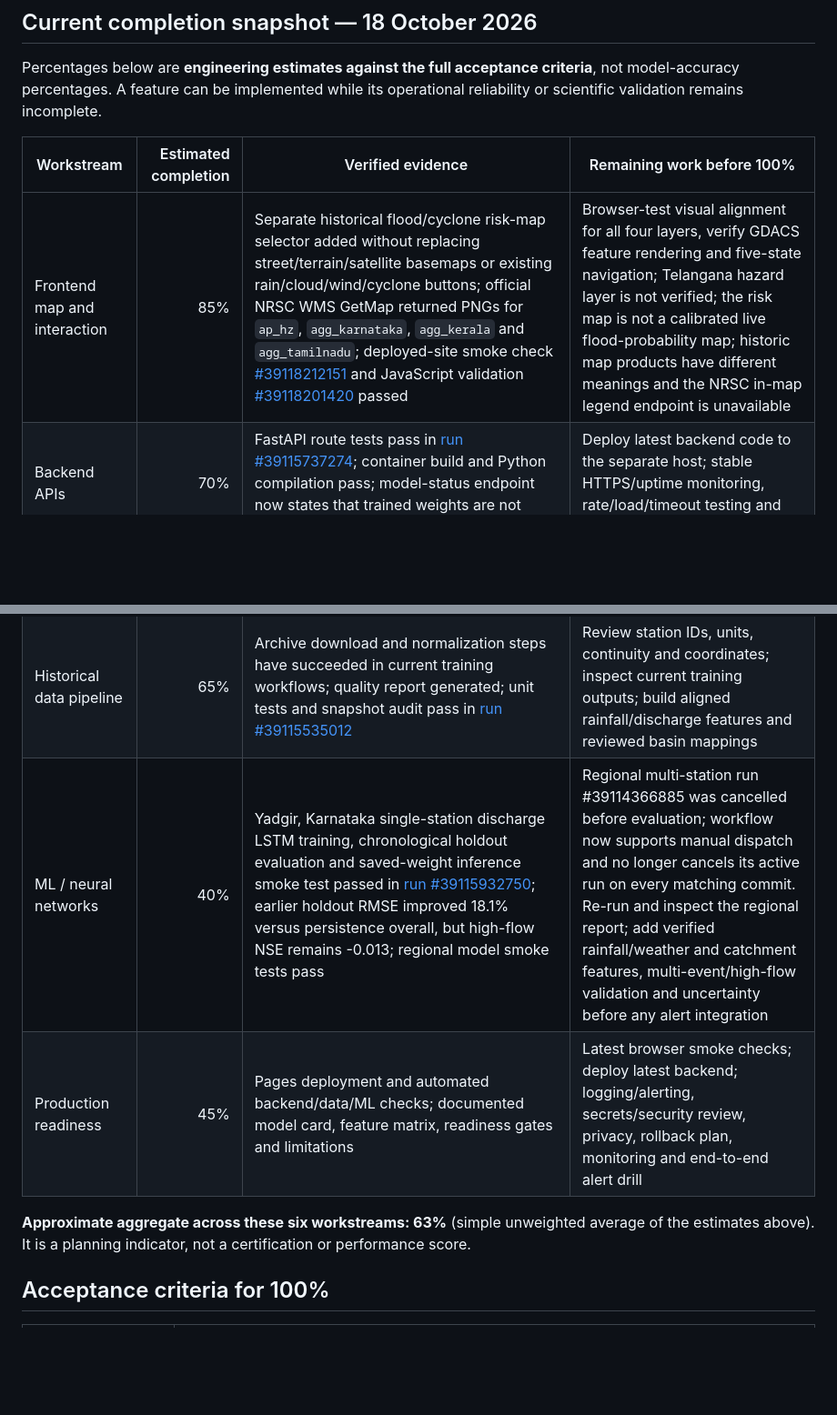
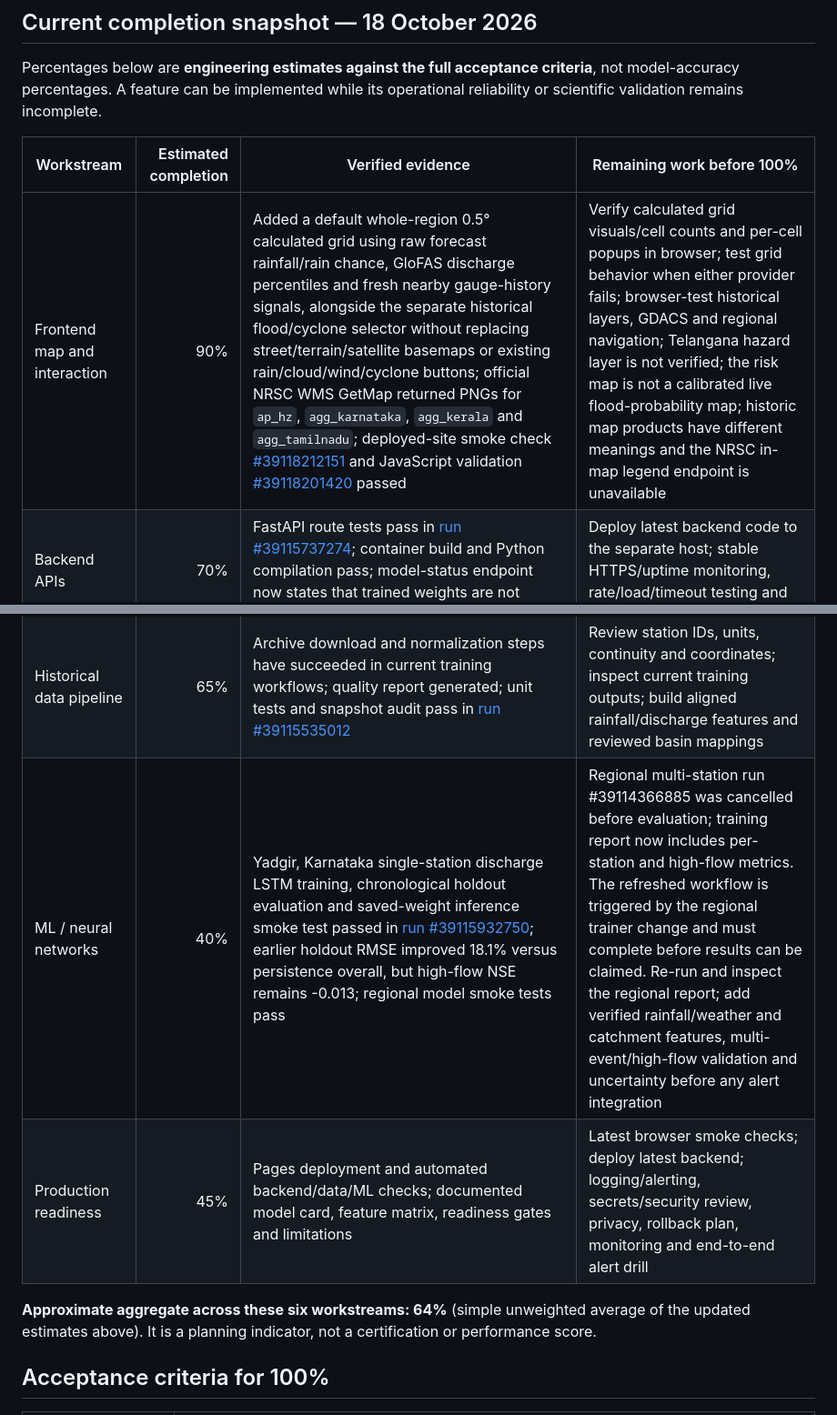
Before and after one commit to PantheonDeified/FloodWatch-South-India, a Markdown page: docs/project-readiness.md, 2 parts joined by grey strips. Shown at 91% size. Rendered like a GitHub page; blank space fills up the shorter version.

Commit message:
Update readiness for FloodWatch calculated risk grid

```diff
--- a/docs/project-readiness.md
+++ b/docs/project-readiness.md
@@ -8,14 +8,14 @@ Percentages below are **engineering estimates against the full acceptance criter
 
 | Workstream | Estimated completion | Verified evidence | Remaining work before 100% |
 |---|---:|---|---|
-| Frontend map and interaction | 85% | Separate historical flood/cyclone risk-map selector added without replacing street/terrain/satellite basemaps or existing rain/cloud/wind/cyclone buttons; official NRSC WMS GetMap returned PNGs for `ap_hz`, `agg_karnataka`, `agg_kerala` and `agg_tamilnadu`; deployed-site smoke check [#39118212151](https://github.com/PantheonDeified/FloodWatch-South-India/actions/runs/39118212151) and JavaScript validation [#39118201420](https://github.com/PantheonDeified/FloodWatch-South-India/actions/runs/39118201420) passed | Browser-test visual alignment for all four layers, verify GDACS feature rendering and five-state navigation; Telangana hazard layer is not verified; the risk map is not a calibrated live flood-probability map; historic map products have different meanings and the NRSC in-map legend endpoint is unavailable |
+| Frontend map and interaction | 90% | Added a default whole-region 0.5° calculated grid using raw forecast rainfall/rain chance, GloFAS discharge percentiles and fresh nearby gauge-history signals, alongside the separate historical flood/cyclone selector without replacing street/terrain/satellite basemaps or existing rain/cloud/wind/cyclone buttons; official NRSC WMS GetMap returned PNGs for `ap_hz`, `agg_karnataka`, `agg_kerala` and `agg_tamilnadu`; deployed-site smoke check [#39118212151](https://github.com/PantheonDeified/FloodWatch-South-India/actions/runs/39118212151) and JavaScript validation [#39118201420](https://github.com/PantheonDeified/FloodWatch-South-India/actions/runs/39118201420) passed | Verify calculated grid visuals/cell counts and per-cell popups in browser; test grid behavior when either provider fails; browser-test historical layers, GDACS and regional navigation; Telangana hazard layer is not verified; the risk map is not a calibrated live flood-probability map; historic map products have different meanings and the NRSC in-map legend endpoint is unavailable |
 | Backend APIs | 70% | FastAPI route tests pass in [run #39115737274](https://github.com/PantheonDeified/FloodWatch-South-India/actions/runs/39115737274); container build and Python compilation pass; model-status endpoint now states that trained weights are not served | Deploy latest backend code to the separate host; stable HTTPS/uptime monitoring, rate/load/timeout testing and prediction-serving integration |
 | Live data integration | 70% | Scheduled NWDP/NWIC snapshot collector and schema validation; prior snapshot reported 407 records across 37 resource files; weather/radar/wind/cyclone/river-flow context and official-source links in site | Improve station coordinates/timezone coverage, validate live feeds in deployed browser, monitor source timestamps and document provider outages/freshness |
 | Historical data pipeline | 65% | Archive download and normalization steps have succeeded in current training workflows; quality report generated; unit tests and snapshot audit pass in [run #39115535012](https://github.com/PantheonDeified/FloodWatch-South-India/actions/runs/39115535012) | Review station IDs, units, continuity and coordinates; inspect current training outputs; build aligned rainfall/discharge features and reviewed basin mappings |
-| ML / neural networks | 40% | Yadgir, Karnataka single-station discharge LSTM training, chronological holdout evaluation and saved-weight inference smoke test passed in [run #39115932750](https://github.com/PantheonDeified/FloodWatch-South-India/actions/runs/39115932750); earlier holdout RMSE improved 18.1% versus persistence overall, but high-flow NSE remains -0.013; regional model smoke tests pass | Regional multi-station run #39114366885 was cancelled before evaluation; workflow now supports manual dispatch and no longer cancels its active run on every matching commit. Re-run and inspect the regional report; add verified rainfall/weather and catchment features, multi-event/high-flow validation and uncertainty before any alert integration |
+| ML / neural networks | 40% | Yadgir, Karnataka single-station discharge LSTM training, chronological holdout evaluation and saved-weight inference smoke test passed in [run #39115932750](https://github.com/PantheonDeified/FloodWatch-South-India/actions/runs/39115932750); earlier holdout RMSE improved 18.1% versus persistence overall, but high-flow NSE remains -0.013; regional model smoke tests pass | Regional multi-station run #39114366885 was cancelled before evaluation; training report now includes per-station and high-flow metrics. The refreshed workflow is triggered by the regional trainer change and must complete before results can be claimed. Re-run and inspect the regional report; add verified rainfall/weather and catchment features, multi-event/high-flow validation and uncertainty before any alert integration |
 | Production readiness | 45% | Pages deployment and automated backend/data/ML checks; documented model card, feature matrix, readiness gates and limitations | Latest browser smoke checks; deploy latest backend; logging/alerting, secrets/security review, privacy, rollback plan, monitoring and end-to-end alert drill |
 
-**Approximate aggregate across these six workstreams: 63%** (simple unweighted average of the estimates above). It is a planning indicator, not a certification or performance score.
+**Approximate aggregate across these six workstreams: 64%** (simple unweighted average of the updated estimates above). It is a planning indicator, not a certification or performance score.
 
 ## Acceptance criteria for 100%
 
```
